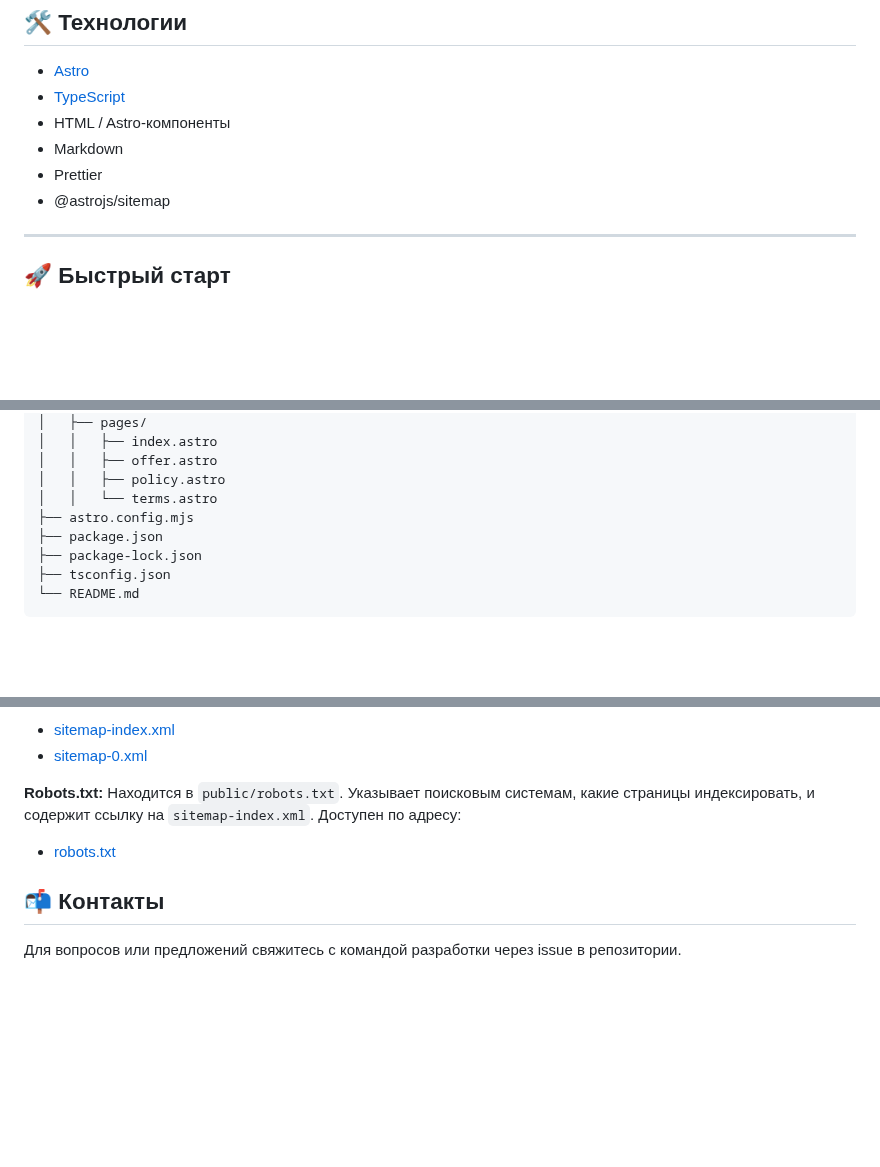
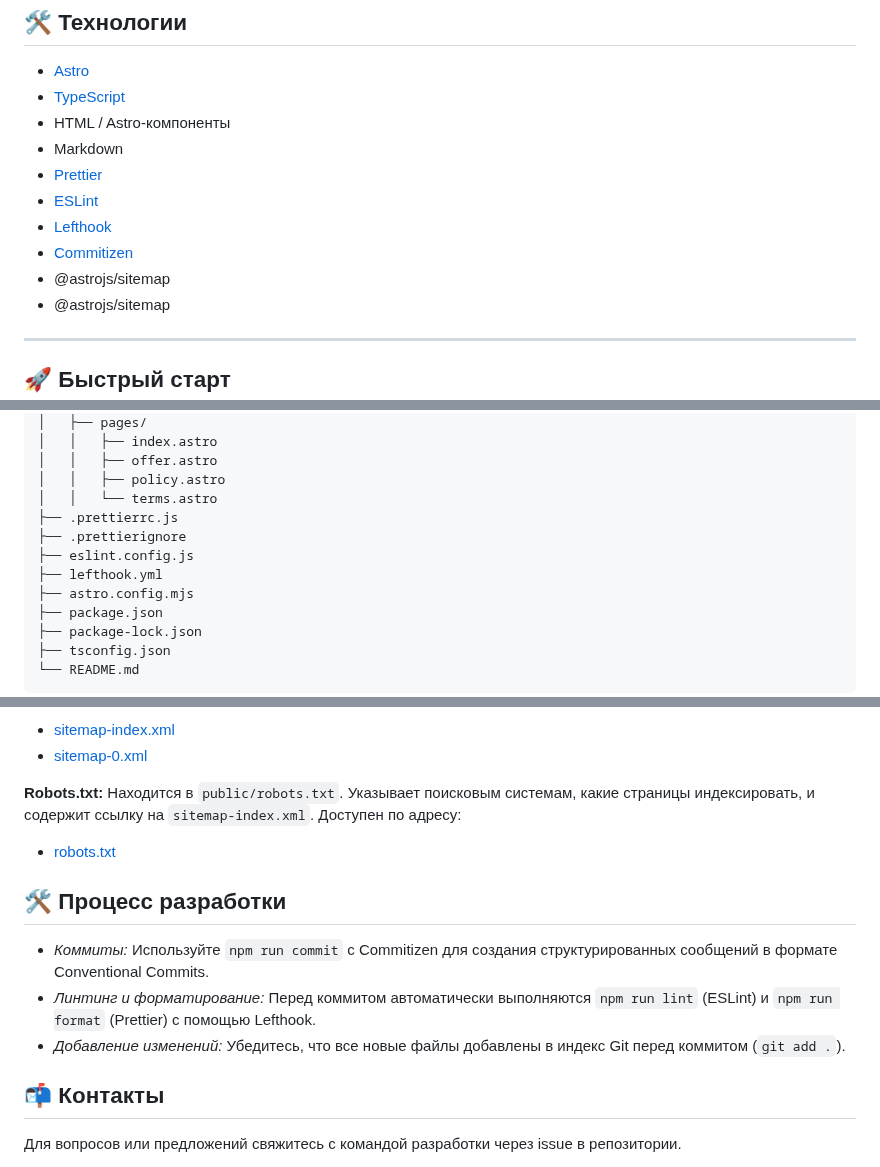
Before and after one commit to stocktaking-inc/site-policies, a Markdown page: README.md, 3 parts joined by grey strips. GitHub-like rendering; blank space fills up the shorter version.

```diff
--- a/README.md
+++ b/README.md
@@ -21,7 +21,11 @@
 - [TypeScript](https://www.typescriptlang.org/)
 - HTML / Astro-компоненты
 - Markdown
-- Prettier
+- [Prettier](https://prettier.io/)
+- [ESLint](https://eslint.org/)
+- [Lefthook](https://github.com/evilmartians/lefthook)
+- [Commitizen](https://github.com/commitizen/cz-cli)
+- @astrojs/sitemap
 - @astrojs/sitemap
 
 ---
@@ -73,6 +77,10 @@ site-policies/
 │   │   ├── offer.astro
 │   │   ├── policy.astro
 │   │   └── terms.astro
+├── .prettierrc.js
+├── .prettierignore
+├── eslint.config.js
+├── lefthook.yml
 ├── astro.config.mjs
 ├── package.json
 ├── package-lock.json
@@ -101,6 +109,11 @@ site-policies/
 
 - [robots.txt](https://site-policies.vercel.app/robots.txt)
 
+## 🛠 Процесс разработки
+- *Коммиты:* Используйте `npm run commit` с Commitizen для создания структурированных сообщений в формате Conventional Commits.
+- *Линтинг и форматирование:* Перед коммитом автоматически выполняются `npm run lint` (ESLint) и `npm run format` (Prettier) с помощью Lefthook.
+- *Добавление изменений:* Убедитесь, что все новые файлы добавлены в индекс Git перед коммитом (`git add .`).
+
 ## 📬 Контакты
 
 Для вопросов или предложений свяжитесь с командой разработки через issue в репозитории.
```
